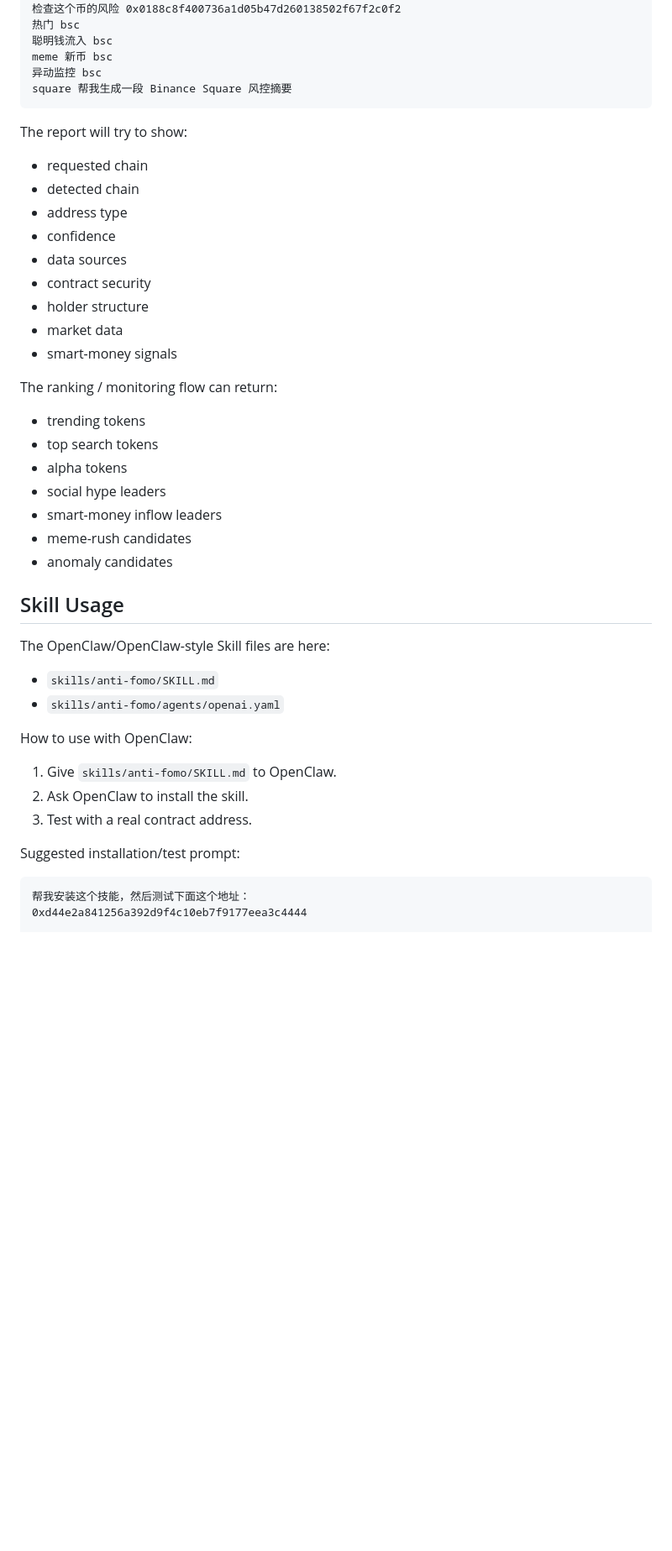
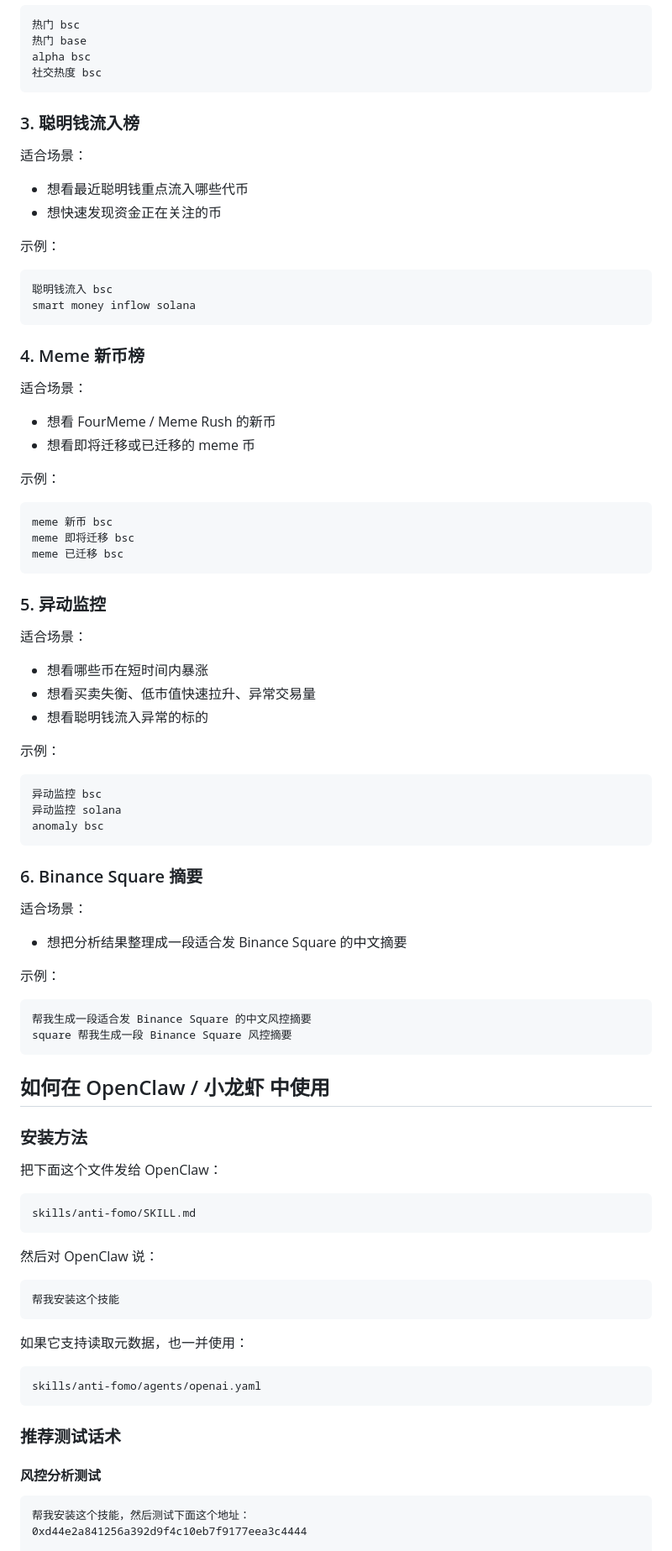
Before and after one commit to huoshan-hs/binance-anti-rug-radar, a Markdown page: README.md, the part around one of its changes. Shown at 84% size. Drawn GitHub-style; blank space fills up the shorter version.

Commit message:
Rewrite README around skill usage and features

````diff
--- a/README.md
+++ b/README.md
@@ -79,46 +75,92 @@ Example prompts:
 热门 bsc
+热门 base
+alpha bsc
+社交热度 bsc
+```
+
+### 3. 聪明钱流入榜
+
+适合场景：
+
+- 想看最近聪明钱重点流入哪些代币
+- 想快速发现资金正在关注的币
+
+示例：
+
+```text
 聪明钱流入 bsc
+smart money inflow solana
+```
+
+### 4. Meme 新币榜
+
+适合场景：
+
+- 想看 FourMeme / Meme Rush 的新币
+- 想看即将迁移或已迁移的 meme 币
+
+示例：
+
+```text
 meme 新币 bsc
+meme 即将迁移 bsc
+meme 已迁移 bsc
+```
+
+### 5. 异动监控
+
+适合场景：
+
+- 想看哪些币在短时间内暴涨
+- 想看买卖失衡、低市值快速拉升、异常交易量
+- 想看聪明钱流入异常的标的
+
+示例：
+
+```text
 异动监控 bsc
+异动监控 solana
+anomaly bsc
+```
+
+### 6. Binance Square 摘要
+
+适合场景：
+
+- 想把分析结果整理成一段适合发 Binance Square 的中文摘要
+
+示例：
+
+```text
+帮我生成一段适合发 Binance Square 的中文风控摘要
 square 帮我生成一段 Binance Square 风控摘要
 ```
 
-The report will try to show:
+## 如何在 OpenClaw / 小龙虾 中使用
 
-- requested chain
-- detected chain
-- address type
-- confidence
-- data sources
-- contract security
-- holder structure
-- market data
-- smart-money signals
+### 安装方法
 
-The ranking / monitoring flow can return:
+把下面这个文件发给 OpenClaw：
 
-- trending tokens
-- top search tokens
-- alpha tokens
-- social hype leaders
-- smart-money inflow leaders
-- meme-rush candidates
-- anomaly candidates
+```text
+skills/anti-fomo/SKILL.md
+```
 
-## Skill Usage
+然后对 OpenClaw 说：
 
-The OpenClaw/OpenClaw-style Skill files are here:
+```text
+帮我安装这个技能
+```
 
-- `skills/anti-fomo/SKILL.md`
-- `skills/anti-fomo/agents/openai.yaml`
+如果它支持读取元数据，也一并使用：
 
-How to use with OpenClaw:
+```text
+skills/anti-fomo/agents/openai.yaml
+```
 
-1. Give `skills/anti-fomo/SKILL.md` to OpenClaw.
-2. Ask OpenClaw to install the skill.
-3. Test with a real contract address.
+### 推荐测试话术
 
-Suggested installation/test prompt:
+#### 风控分析测试
 
 ```text
 帮我安装这个技能，然后测试下面这个地址：
````
Also changed, not shown: other parts of README.md (+92 -81 lines).
